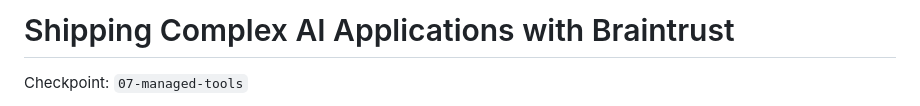
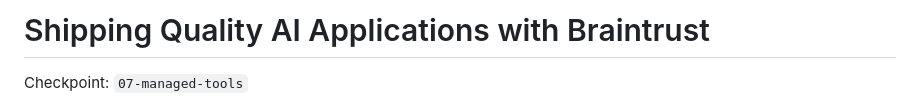
Before and after one commit to giranm/shipping-quality-ai-applications-workshop, a Markdown page: README.md, the part around the change. GitHub-like rendering.

Commit message:
docs: rename workshop to quality ai applications

```diff
--- a/README.md
+++ b/README.md
@@ -1,4 +1,4 @@
-# Shipping Complex AI Applications with Braintrust
+# Shipping Quality AI Applications with Braintrust
 
 Checkpoint: `07-managed-tools`
 
```
